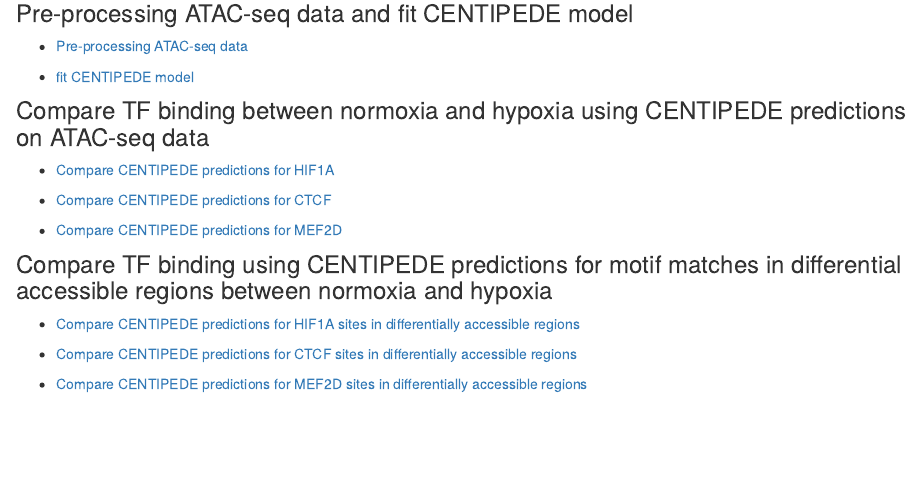
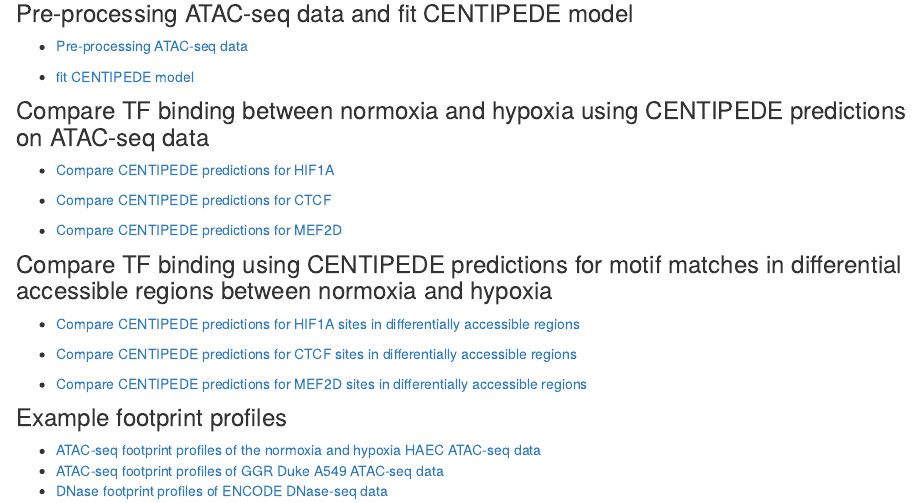
Before and after one commit to kevinlkx/ATAC-seq_footprint_analysis, an R Markdown document (analysis/index.Rmd): the page in a window 1100 px wide, from 140 px down. Rendered offline with R 4.5, knitr and Pandoc, with nearby package versions; drawn as R Markdown's standard HTML page in place of the format the file asks for.

Commit message:
add example footprint profiles of DNase and ATAC-seq data

```diff
--- a/analysis/index.Rmd
+++ b/analysis/index.Rmd
@@ -26,3 +26,8 @@ output:
 * [Compare CENTIPEDE predictions for CTCF sites in differentially accessible regions](compare_centipede_predictions_DiffACregions_CTCF.html)
 
 * [Compare CENTIPEDE predictions for MEF2D sites in differentially accessible regions](compare_centipede_predictions_DiffACregions_MEF2D.html)
+
+### Example footprint profiles
+* [ATAC-seq footprint profiles of the normoxia and hypoxia HAEC ATAC-seq data](ATACseq_footprint_profiles_OliviaGray_HAEC.html)
+* [ATAC-seq footprint profiles of GGR Duke A549 ATAC-seq data](ATACseq_footprint_profiles_GGR_Duke.html)
+* [DNase footprint profiles of ENCODE DNase-seq data](DNase_footprint_profiles_ENCODE.html)
```
